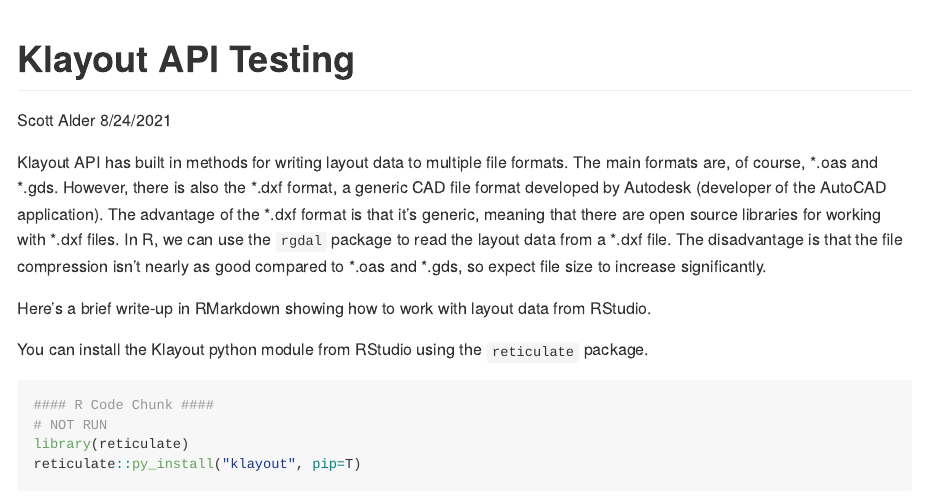
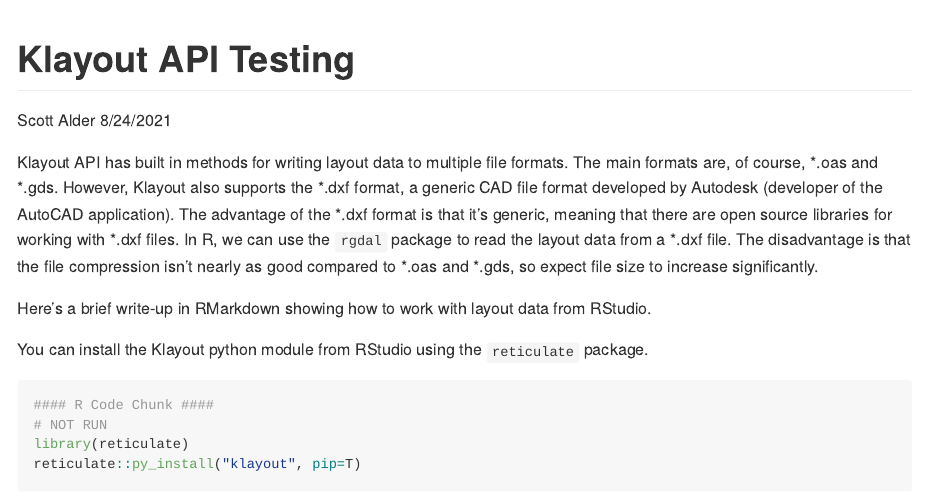
Before and after one commit to GScottAlder/klayout-api-testing, an R Markdown document (readme.Rmd): the page in a window 1100 px wide, from its top. The pictures show the output file README.md that the author committed with the source, drawn offline in the style of GitHub.

Commit message:
writing revision

````diff
--- a/readme.Rmd
+++ b/readme.Rmd
@@ -13,7 +13,7 @@
 knitr::opts_chunk$set(results = "hold")
 ```
 
-Klayout API has built in methods for writing layout data to multiple file formats. The main formats are, of course, \*.oas and \*.gds. However, there is also the \*.dxf format, a generic CAD file format developed by Autodesk (developer of the AutoCAD application). The advantage of the \*.dxf format is that it's generic, meaning that there are open source libraries for working with \*.dxf files. In R, we can use the `rgdal` package to read the layout data from a \*.dxf file. The disadvantage is that the file compression isn't nearly as good compared to \*.oas and \*.gds, so expect file size to increase significantly.
+Klayout API has built in methods for writing layout data to multiple file formats. The main formats are, of course, \*.oas and \*.gds. However, Klayout also supports the \*.dxf format, a generic CAD file format developed by Autodesk (developer of the AutoCAD application). The advantage of the \*.dxf format is that it's generic, meaning that there are open source libraries for working with \*.dxf files. In R, we can use the `rgdal` package to read the layout data from a \*.dxf file. The disadvantage is that the file compression isn't nearly as good compared to \*.oas and \*.gds, so expect file size to increase significantly.
 
 Here's a brief write-up in RMarkdown showing how to work with layout data from RStudio.
 
````
Also changed, not shown: README.md.
